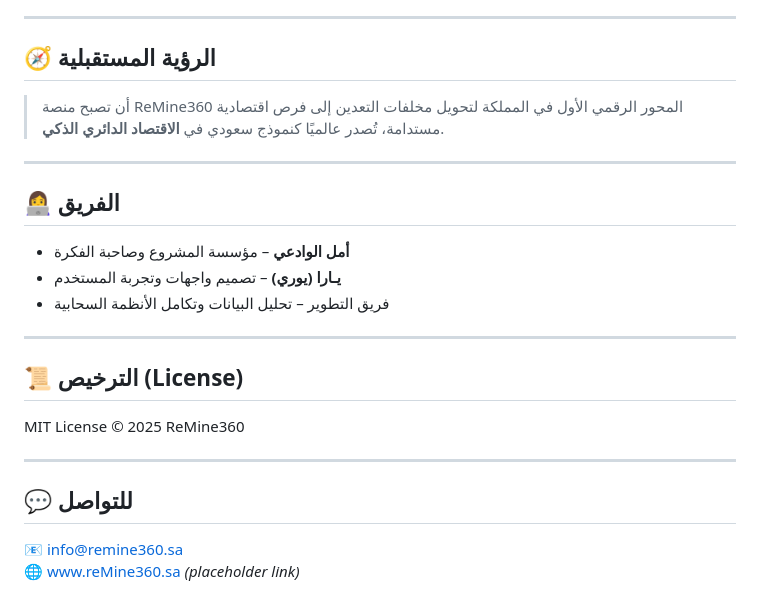
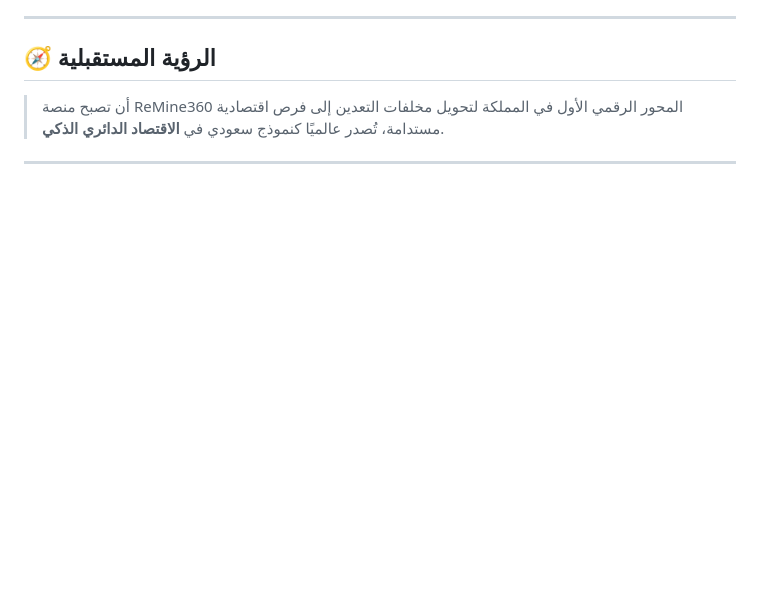
Before and after one commit to Yara-Gimu/ReMine360, a Markdown page: README.md, the part around the change. Drawn GitHub-style; blank space fills up the shorter version.

```diff
--- a/README.md
+++ b/README.md
@@ -114,20 +114,3 @@
 > أن تصبح منصة ReMine360 المحور الرقمي الأول في المملكة لتحويل مخلفات التعدين إلى فرص اقتصادية مستدامة، تُصدر عالميًا كنموذج سعودي في **الاقتصاد الدائري الذكي**.
 
 ---
-
-## 👩‍💻 الفريق
-
-- **أمل الوادعي** – مؤسسة المشروع وصاحبة الفكرة
-- **يـارا (يوري)** – تصميم واجهات وتجربة المستخدم
-- فريق التطوير – تحليل البيانات وتكامل الأنظمة السحابية
-
----
-
-## 📜 الترخيص (License)
-MIT License © 2025 ReMine360
-
----
-
-## 💬 للتواصل
-📧 info@remine360.sa
-🌐 [www.reMine360.sa](https://www.remine360.sa) *(placeholder link)*
```
